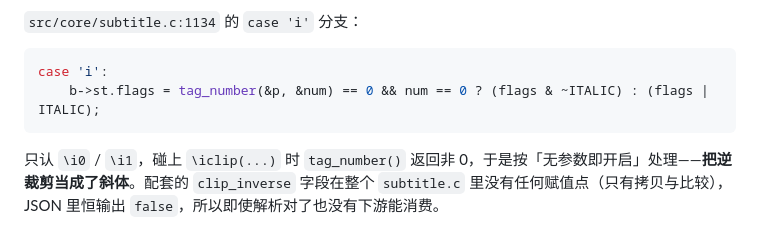
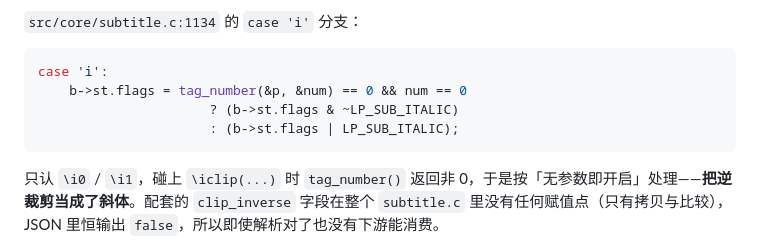
Before and after one commit to LXinH3RT/LanPlayer, a Markdown page: docs/code-review.md, the part around the change. Rendered like a GitHub page.

Commit message:
docs: 评审补两条 ASS 标签解析缺陷，修正代码摘录

````diff
--- a/docs/code-review.md
+++ b/docs/code-review.md
@@ -273,7 +273,9 @@ demux 是唯一写者，撕裂风险低，但这是标准的数据竞争（C11
 
 ```c
 case 'i':
-    b->st.flags = tag_number(&p, &num) == 0 && num == 0 ? (flags & ~ITALIC) : (flags | ITALIC);
+    b->st.flags = tag_number(&p, &num) == 0 && num == 0
+                      ? (b->st.flags & ~LP_SUB_ITALIC)
+                      : (b->st.flags | LP_SUB_ITALIC);
 ```
 
 只认 `\i0` / `\i1`，碰上 `\iclip(...)` 时 `tag_number()` 返回非 0，于是按「无参数即开启」处理——**把逆裁剪当成了斜体**。配套的 `clip_inverse` 字段在整个 `subtitle.c` 里没有任何赋值点（只有拷贝与比较），JSON 里恒输出 `false`，所以即使解析对了也没有下游能消费。
````
